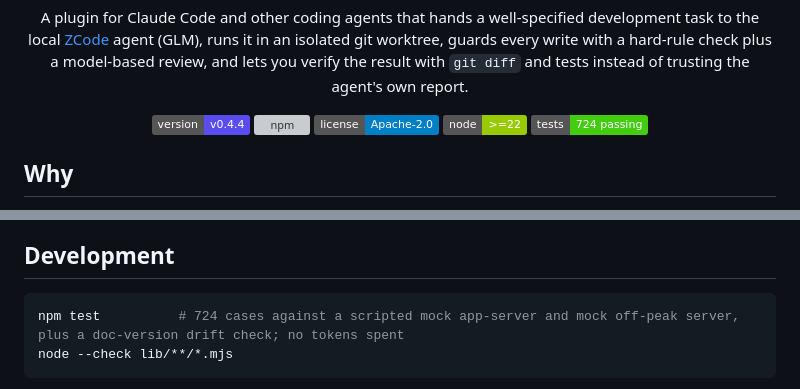
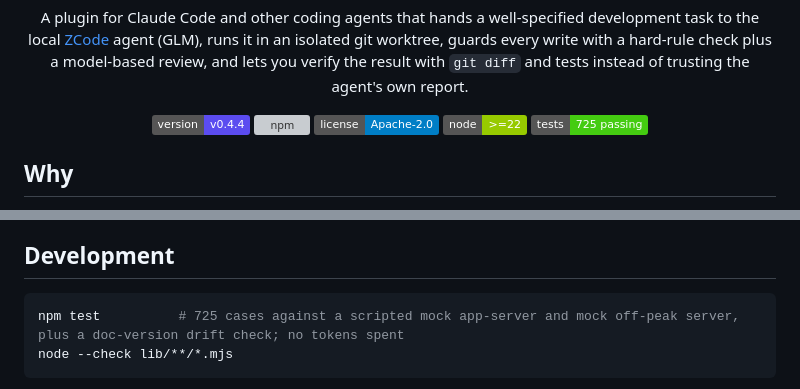
Before and after one commit to KyoMio/zcode-executor, a Markdown page: README.md, 2 parts joined by grey strips. GitHub-like rendering; badges without logos; grey boxes are pictures that could not be loaded.

````diff
--- a/README.md
+++ b/README.md
@@ -6,7 +6,7 @@
 
 <p align="center">A plugin for Claude Code and other coding agents that hands a well-specified development task to the local <a href="https://zcode.z.ai">ZCode</a> agent (GLM), runs it in an isolated git worktree, guards every write with a hard-rule check plus a model-based review, and lets you verify the result with <code>git diff</code> and tests instead of trusting the agent's own report.</p>
 
-<p align="center"><img src="https://img.shields.io/badge/version-v0.4.4-5B4CF0" alt="v0.4.4"> <a href="https://www.npmjs.com/package/zcode-executor"><img src="https://img.shields.io/npm/v/zcode-executor?label=npm" alt="npm"></a> <img src="https://img.shields.io/badge/license-Apache--2.0-blue" alt="License"> <img src="https://img.shields.io/badge/node-%3E%3D22-green" alt="Node"> <img src="https://img.shields.io/badge/tests-724%20passing-brightgreen" alt="Tests"></p>
+<p align="center"><img src="https://img.shields.io/badge/version-v0.4.4-5B4CF0" alt="v0.4.4"> <a href="https://www.npmjs.com/package/zcode-executor"><img src="https://img.shields.io/npm/v/zcode-executor?label=npm" alt="npm"></a> <img src="https://img.shields.io/badge/license-Apache--2.0-blue" alt="License"> <img src="https://img.shields.io/badge/node-%3E%3D22-green" alt="Node"> <img src="https://img.shields.io/badge/tests-725%20passing-brightgreen" alt="Tests"></p>
 
 ## Why
 
@@ -344,7 +344,7 @@ Newly started runners read the configuration; existing runners do not hot-reload
 ## Development
 
 ```bash
-npm test          # 724 cases against a scripted mock app-server and mock off-peak server, plus a doc-version drift check; no tokens spent
+npm test          # 725 cases against a scripted mock app-server and mock off-peak server, plus a doc-version drift check; no tokens spent
 node --check lib/**/*.mjs
 ```
 
````
Also changed, not shown: AGENTS.md (+1 -1 lines), README.zh-CN.md (+2 -2 lines).
